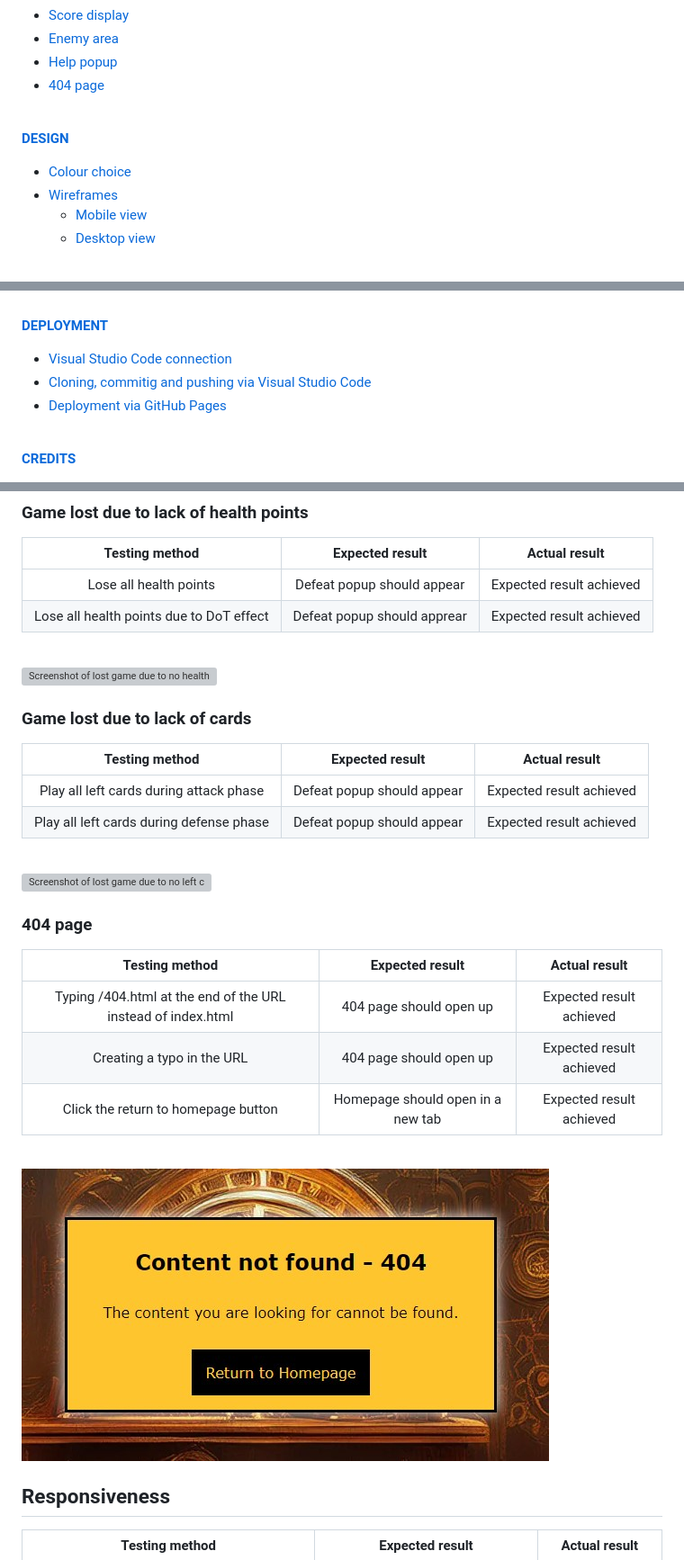
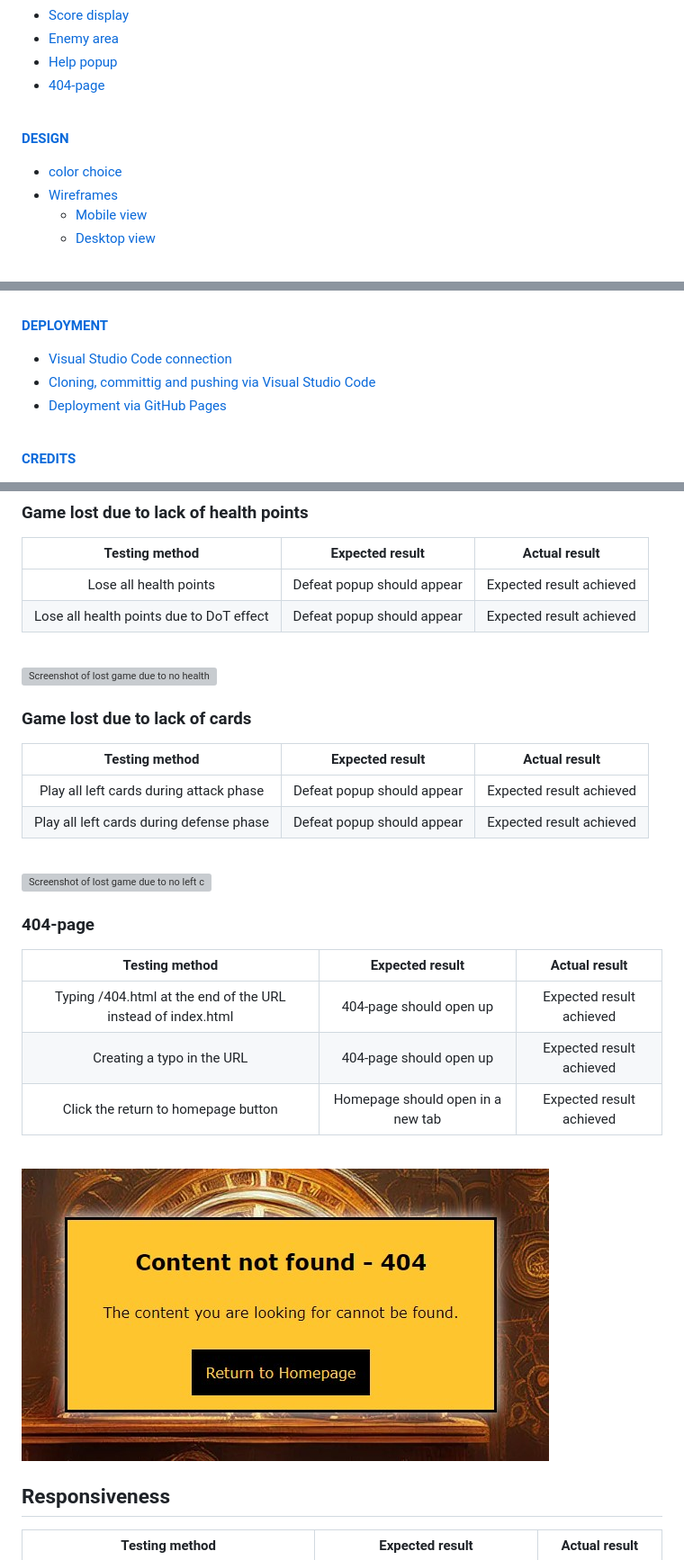
Before and after one commit to CI-Dominik/pp2-card-battle, a Markdown page: README.md, 3 parts joined by grey strips. Shown at 90% size. Drawn GitHub-style; grey boxes are pictures that could not be loaded.

```diff
--- a/README.md
+++ b/README.md
@@ -21,12 +21,12 @@ The live page can be viewed here: [Link to Steampunk Struggle](https://ci-domini
   * [Score display](#score-display)
   * [Enemy area](#enemy-area)
   * [Help popup](#help-popup)
-  * [404 page](#404-page)
+  * [404-page](#404-page)
 
 <br>
 
 [**DESIGN**](#design)
-  * [Colour choice](#colour-choice)
+  * [color choice](#color-choice)
   * [Wireframes](#wireframes)
     * [Mobile view](#mobile-view)
     * [Desktop view](#desktop-view)
@@ -90,7 +90,7 @@ The live page can be viewed here: [Link to Steampunk Struggle](https://ci-domini
 
 [**DEPLOYMENT**](#deployment)
   * [Visual Studio Code connection](#visual-studio-code-connection)
-  * [Cloning, commitig and pushing via Visual Studio Code](#cloning-commiting-and-pushing-via-visual-studio-code)
+  * [Cloning, committig and pushing via Visual Studio Code](#cloning-committing-and-pushing-via-visual-studio-code)
   * [Deployment via GitHub Pages](#deployment-via-github-pages)
 
 <br>
@@ -325,7 +325,7 @@ The white background delivers enough contrast to the machinery and is itself con
 | Testing method | Expected result | Actual result |
 |:-------------:|:---------------:|:-------------:|
 | Lose all health points | Defeat popup should appear | Expected result achieved |
-| Lose all health points due to DoT effect | Defeat popup should apprear | Expected result achieved |
+| Lose all health points due to DoT effect | Defeat popup should appear | Expected result achieved |
 
 <br>
 
@@ -342,12 +342,12 @@ The white background delivers enough contrast to the machinery and is itself con
 
 ![Screenshot of lost game due to no left cards in deck](docs/testing/game-lost-cards.jpg)
 
-### 404 page
+### 404-page
 
 | Testing method | Expected result | Actual result |
 |:-------------:|:---------------:|:-------------:|
-| Typing /404.html at the end of the URL instead of index.html | 404 page should open up | Expected result achieved |
-| Creating a typo in the URL | 404 page should open up | Expected result achieved |
+| Typing /404.html at the end of the URL instead of index.html | 404-page should open up | Expected result achieved |
+| Creating a typo in the URL | 404-page should open up | Expected result achieved |
 | Click the return to homepage button | Homepage should open in a new tab | Expected result achieved |
 
 <br>
```
Also changed, not shown: other parts of README.md (+23 -23 lines).
